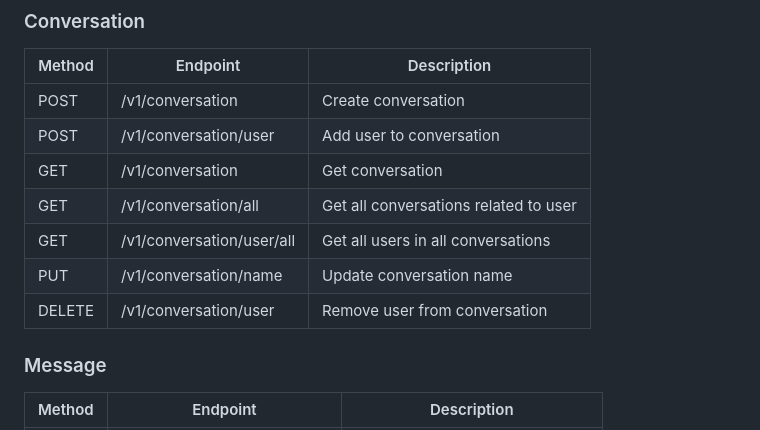
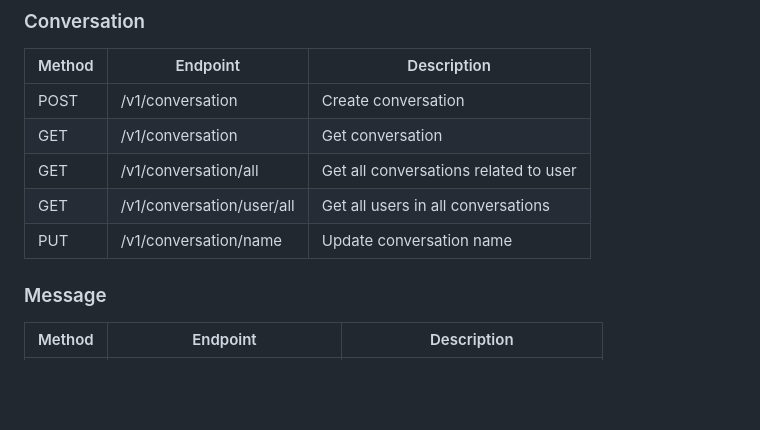
Before and after one commit to patrikfejda/mtaa-be, a Markdown page: docs/docs.md, the part around one of its changes. Rendered like a GitHub page; blank space fills up the shorter version.

Commit message:
user cannot add and delete users from conversation

```diff
--- a/docs/docs.md
+++ b/docs/docs.md
@@ -446,12 +454,10 @@ classDiagram
 | Method | Endpoint                  | Description                           |
 | ------ | ------------------------- | ------------------------------------- |
 | POST   | /v1/conversation          | Create conversation                   |
-| POST   | /v1/conversation/user     | Add user to conversation              |
 | GET    | /v1/conversation          | Get conversation                      |
 | GET    | /v1/conversation/all      | Get all conversations related to user |
 | GET    | /v1/conversation/user/all | Get all users in all conversations    |
 | PUT    | /v1/conversation/name     | Update conversation name              |
-| DELETE | /v1/conversation/user     | Remove user from conversation         |
 
 ### Message
 
```
Also changed, not shown: other parts of docs/docs.md (+10 -2 lines).
